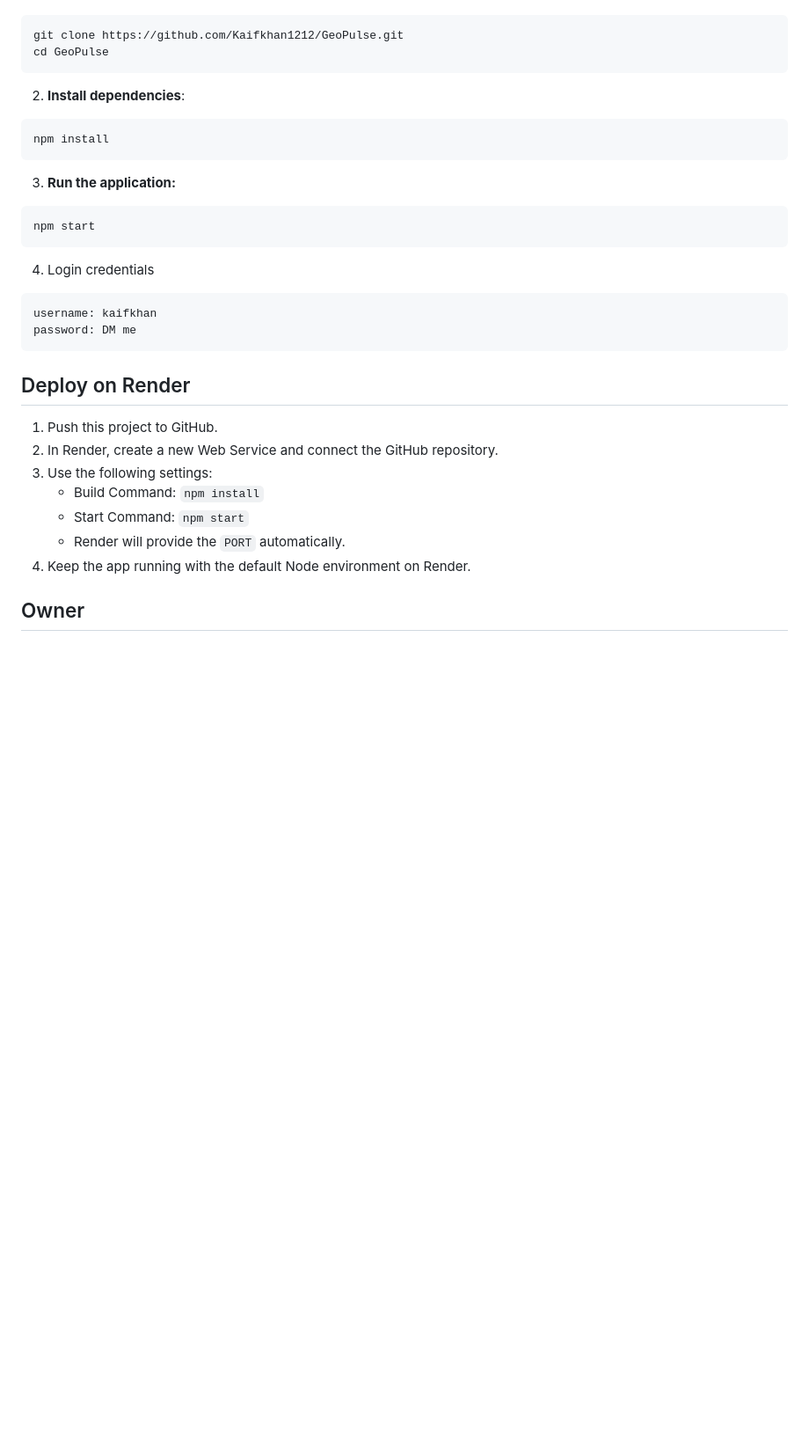
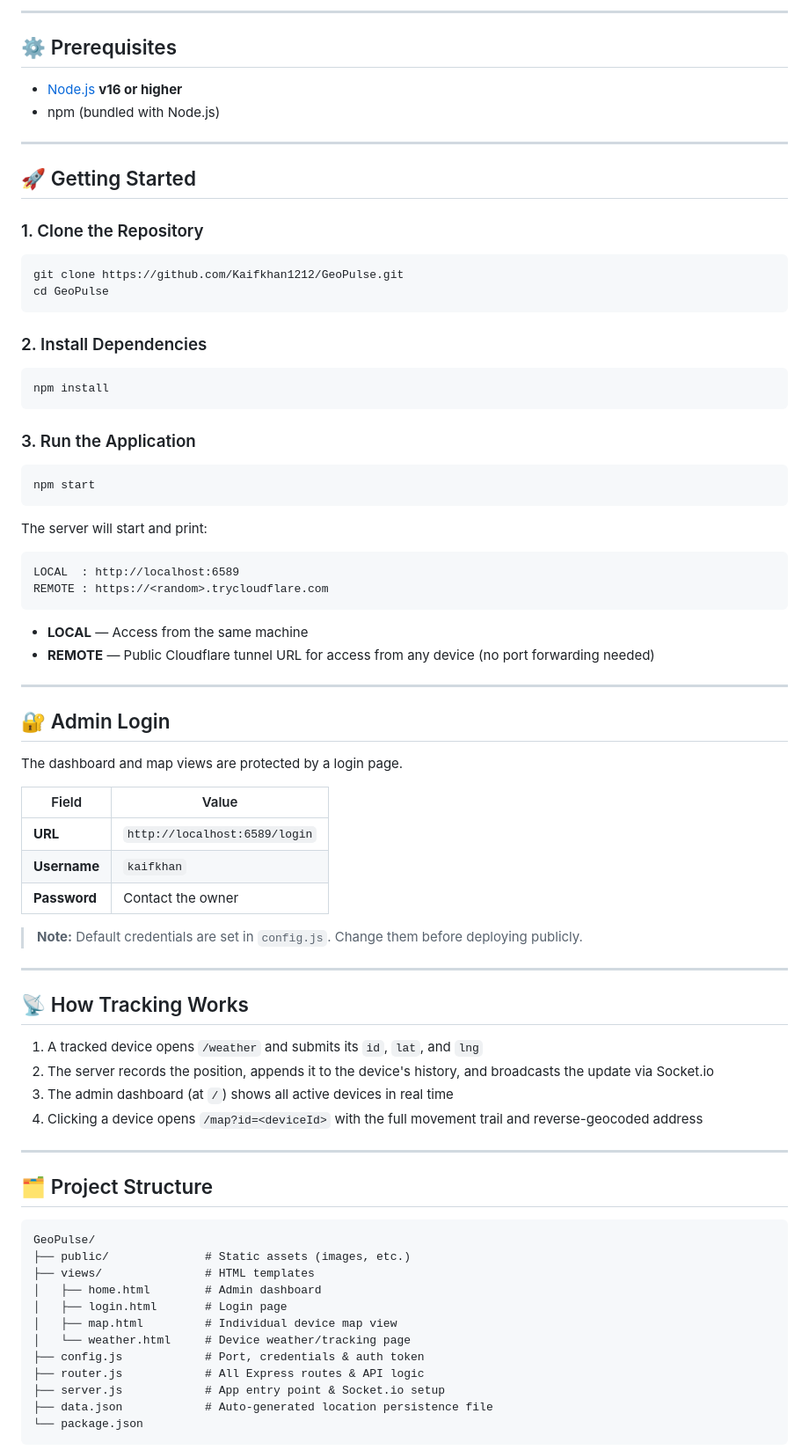
Before and after one commit to Kaifkhan1212/GeoPulse, a Markdown page: README.md, the part around one of its changes. Shown at 88% size. Rendered like a GitHub page; blank space fills up the shorter version.

````diff
--- a/README.md
+++ b/README.md
@@ -10,31 +84,82 @@ To get this application up and running, ensure you have the following:
+---
+
+## ⚙️ Prerequisites
+
+- [Node.js](https://nodejs.org) **v16 or higher**
+- npm (bundled with Node.js)
+
+---
+
+## 🚀 Getting Started
+
+### 1. Clone the Repository
+
 ```bash
 git clone https://github.com/Kaifkhan1212/GeoPulse.git
 cd GeoPulse
 ```
 
-2. **Install dependencies**:
+### 2. Install Dependencies
+
 ```bash
 npm install
 ```
 
-3. **Run the application:**
+### 3. Run the Application
+
 ```bash
 npm start
 ```
 
-4. Login credentials
-```js
-username: kaifkhan
-password: DM me
+The server will start and print:
+
+```
+LOCAL  : http://localhost:6589
+REMOTE : https://<random>.trycloudflare.com
 ```
 
-## Deploy on Render
-1. Push this project to GitHub.
-2. In Render, create a new Web Service and connect the GitHub repository.
-3. Use the following settings:
-   - Build Command: `npm install`
-   - Start Command: `npm start`
-   - Render will provide the `PORT` automatically.
-4. Keep the app running with the default Node environment on Render.
+- **LOCAL** — Access from the same machine
+- **REMOTE** — Public Cloudflare tunnel URL for access from any device (no port forwarding needed)
 
-## Owner
+---
+
+## 🔐 Admin Login
+
+The dashboard and map views are protected by a login page.
+
+| Field | Value |
+|---|---|
+| **URL** | `http://localhost:6589/login` |
+| **Username** | `kaifkhan` |
+| **Password** | Contact the owner |
+
+> **Note:** Default credentials are set in `config.js`. Change them before deploying publicly.
+
+---
+
+## 📡 How Tracking Works
+
+1. A tracked device opens `/weather` and submits its `id`, `lat`, and `lng`
+2. The server records the position, appends it to the device's history, and broadcasts the update via Socket.io
+3. The admin dashboard (at `/`) shows all active devices in real time
+4. Clicking a device opens `/map?id=<deviceId>` with the full movement trail and reverse-geocoded address
+
+---
+
+## 🗂️ Project Structure
+
+```
+GeoPulse/
+├── public/              # Static assets (images, etc.)
+├── views/               # HTML templates
+│   ├── home.html        # Admin dashboard
+│   ├── login.html       # Login page
+│   ├── map.html         # Individual device map view
+│   └── weather.html     # Device weather/tracking page
+├── config.js            # Port, credentials & auth token
+├── router.js            # All Express routes & API logic
+├── server.js            # App entry point & Socket.io setup
+├── data.json            # Auto-generated location persistence file
+└── package.json
+```
+
````
Also changed, not shown: other parts of README.md (+113 -7 lines), screenshots/admin-dashboard.png (added), screenshots/map-live-location.jpg (added), screenshots/weather-idle.png (added), screenshots/weather-live.png (added).
